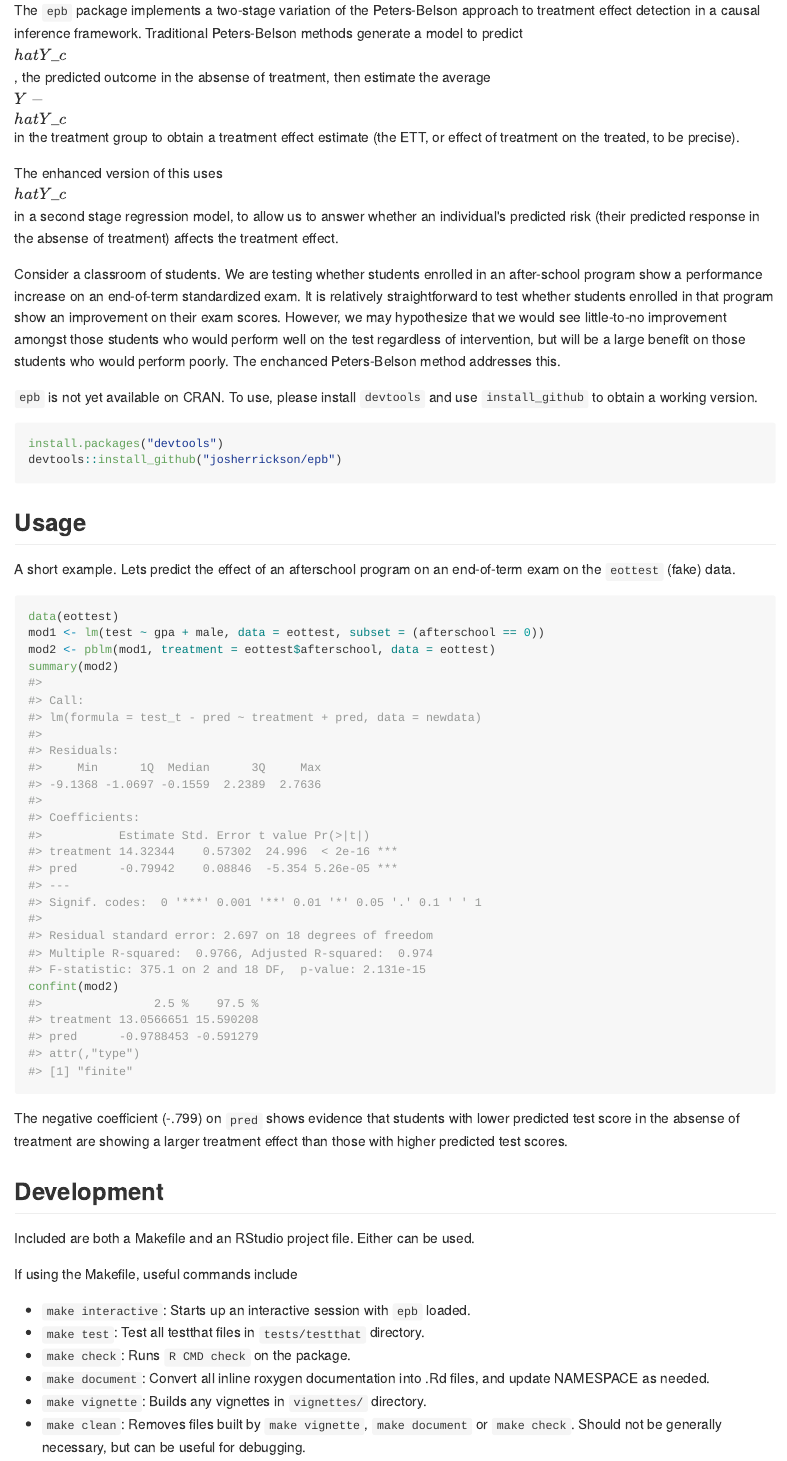
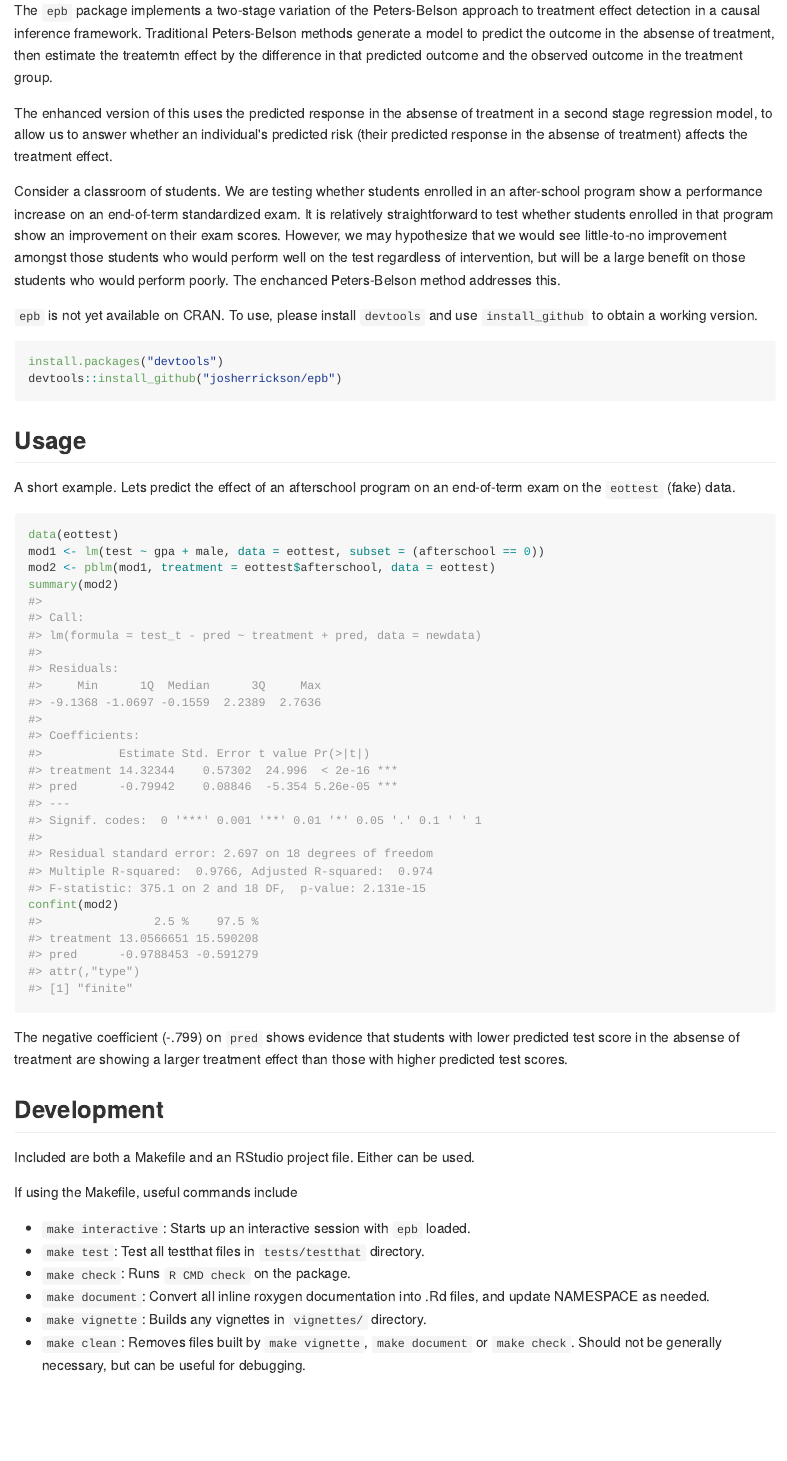
Before and after one commit to josherrickson/pbph, an R Markdown document (README.Rmd): the page in a window 1100 px wide, from 110 px down. The pictures show the output file README.md that the author committed with the source, drawn offline in the style of GitHub.

Commit message:
Rewrote README to avoid using equations

````diff
--- a/README.Rmd
+++ b/README.Rmd
@@ -20,20 +20,25 @@ library(epb)
 
 # epb: Enhanced Peters-Belson implementation for R
 
-The `epb` package implements a two-stage variation of the Peters-Belson approach to treatment effect detection in a causal inference
-framework. Traditional Peters-Belson methods generate a model to predict $\hat{Y}_c$, the predicted outcome in the absense of treatment, then estimate
-the average $Y - \hat{Y}_c$ in the treatment group to obtain a treatment effect estimate (the ETT, or effect of treatment on the treated, to be
-precise).
+The `epb` package implements a two-stage variation of the Peters-Belson approach to treatment
+effect detection in a causal inference framework. Traditional Peters-Belson methods generate a
+model to predict the outcome in the absense of treatment, then estimate the treatemtn effect by
+the difference in that predicted outcome and the observed outcome in the treatment group.
 
-The enhanced version of this uses $\hat{Y}_c$ in a second stage regression model, to allow us to answer whether an individual's predicted risk (their
-predicted response in the absense of treatment) affects the treatment effect.
+The enhanced version of this uses the predicted response in the absense of treatment in a
+second stage regression model, to allow us to answer whether an individual's predicted risk
+(their predicted response in the absense of treatment) affects the treatment effect.
 
-Consider a classroom of students. We are testing whether students enrolled in an after-school program show a performance increase on an end-of-term
-standardized exam. It is relatively straightforward to test whether students enrolled in that program show an improvement on their exam
-scores. However, we may hypothesize that we would see little-to-no improvement amongst those students who would perform well on the test regardless of
-intervention, but will be a large benefit on those students who would perform poorly. The enchanced Peters-Belson method addresses this.
+Consider a classroom of students. We are testing whether students enrolled in an after-school
+program show a performance increase on an end-of-term standardized exam. It is relatively
+straightforward to test whether students enrolled in that program show an improvement on their
+exam scores. However, we may hypothesize that we would see little-to-no improvement amongst
+those students who would perform well on the test regardless of intervention, but will be a
+large benefit on those students who would perform poorly. The enchanced Peters-Belson method
+addresses this.
 
-`epb` is not yet available on CRAN. To use, please install `devtools` and use `install_github` to obtain a working version.
+`epb` is not yet available on CRAN. To use, please install `devtools` and use `install_github`
+to obtain a working version.
 
 ```{r, eval = FALSE}
 install.packages("devtools")
````
Also changed, not shown: README.md, README.Rmd (15 more changed lines).
